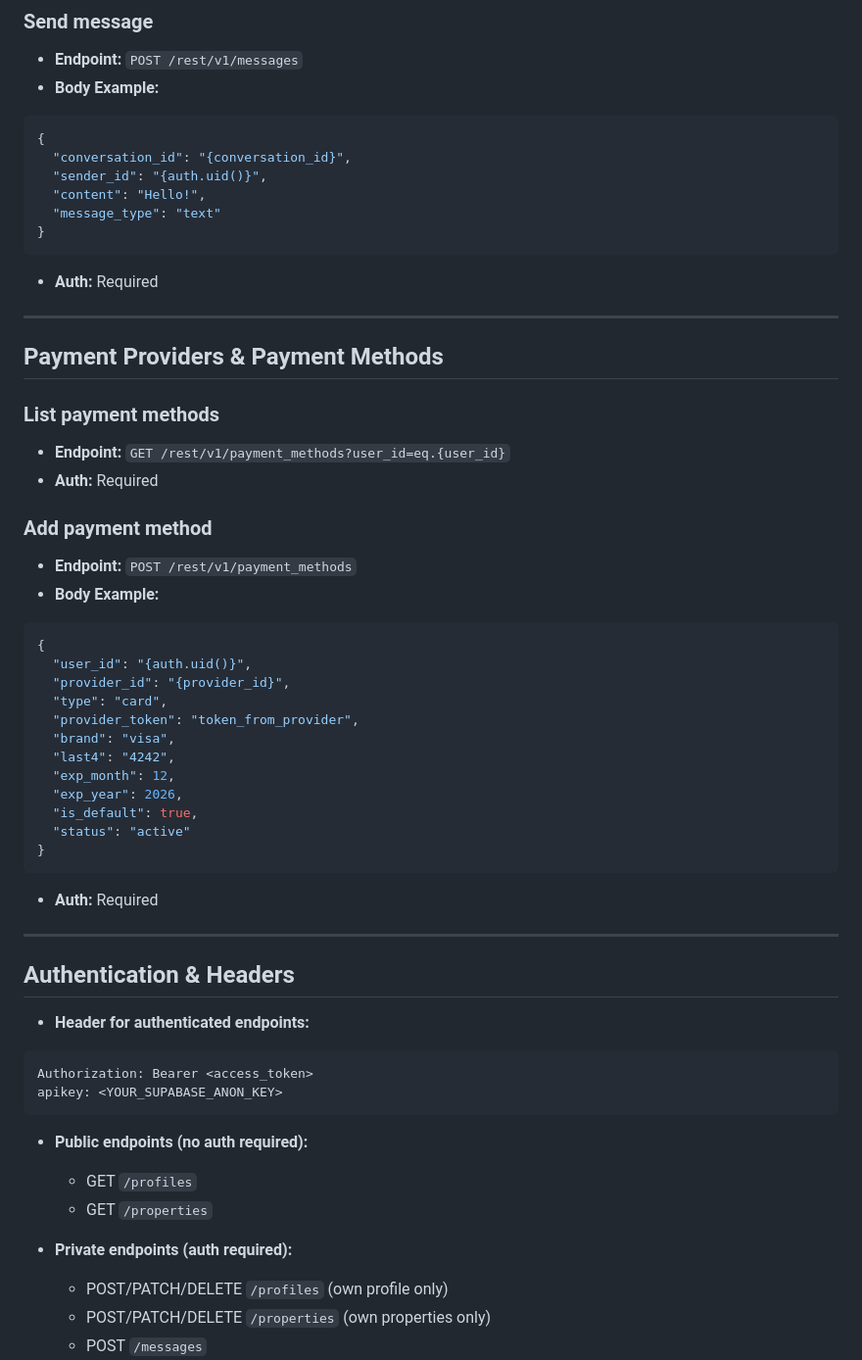
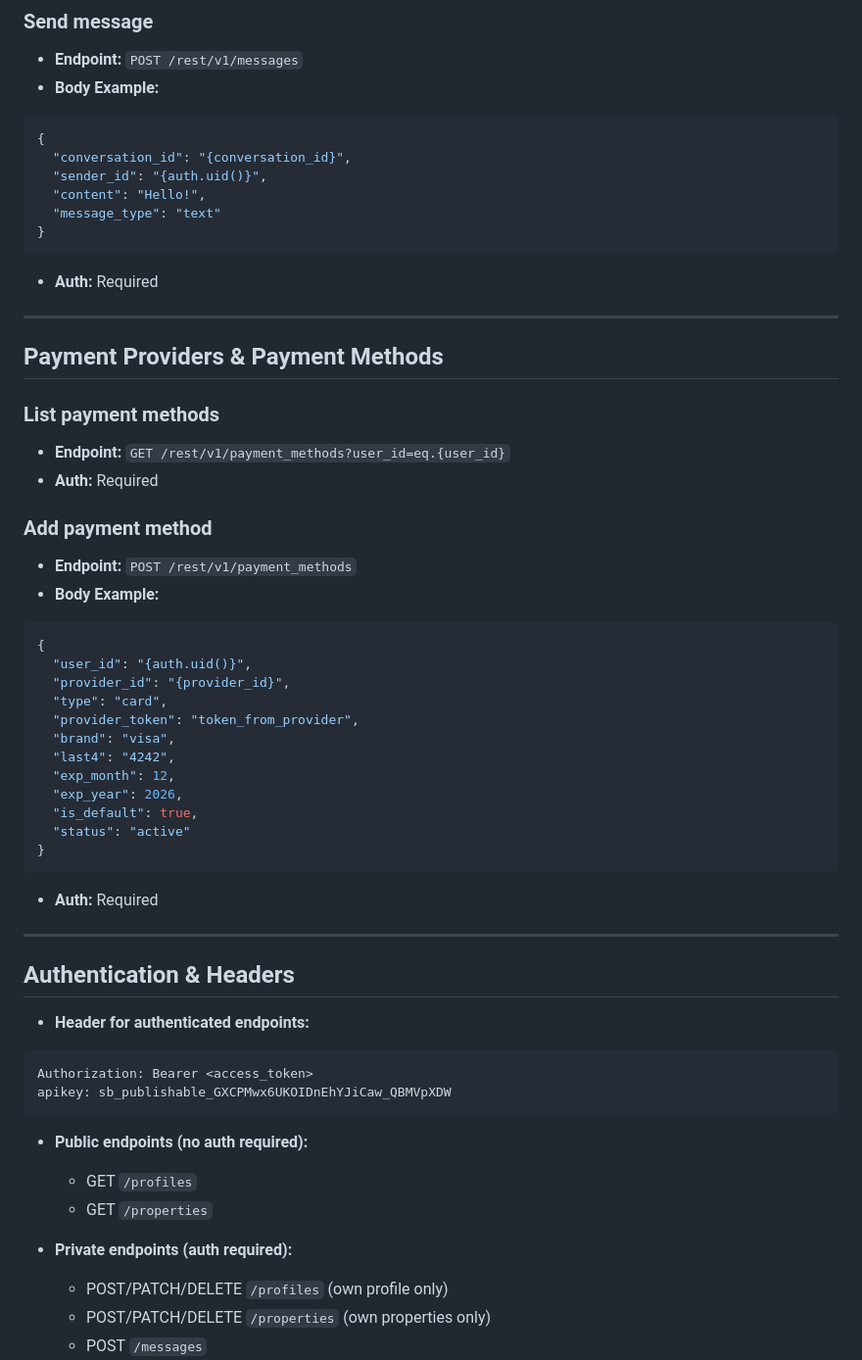
Before and after one commit to Akrapex/BRIVV-PROJECT, a Markdown page: supabase_real_estate_api_documentation.md, the part around one of its changes. Shown at 98% size. Rendered like a GitHub page.

````diff
--- a/supabase_real_estate_api_documentation.md
+++ b/supabase_real_estate_api_documentation.md
@@ -160,6 +189,7 @@
   "message_type": "text"
 }
 ```
+
 - **Auth:** Required
 
 ---
@@ -167,12 +197,15 @@
 ## Payment Providers & Payment Methods
 
 ### List payment methods
+
 - **Endpoint:** `GET /rest/v1/payment_methods?user_id=eq.{user_id}`
 - **Auth:** Required
 
 ### Add payment method
+
 - **Endpoint:** `POST /rest/v1/payment_methods`
 - **Body Example:**
+
 ```json
 {
   "user_id": "{auth.uid()}",
@@ -187,6 +220,7 @@
   "status": "active"
 }
 ```
+
 - **Auth:** Required
 
 ---
@@ -194,16 +228,19 @@
 ## Authentication & Headers
 
 - **Header for authenticated endpoints:**
+
 ```
 Authorization: Bearer <access_token>
-apikey: <YOUR_SUPABASE_ANON_KEY>
+apikey: sb_publishable_GXCPMwx6UKOIDnEhYJiCaw_QBMVpXDW
 ```
 
 - **Public endpoints (no auth required):**
+
   - GET `/profiles`
   - GET `/properties`
 
 - **Private endpoints (auth required):**
+
   - POST/PATCH/DELETE `/profiles` (own profile only)
   - POST/PATCH/DELETE `/properties` (own properties only)
   - POST `/messages`
````
Also changed, not shown: other parts of supabase_real_estate_api_documentation.md (+29 -0 lines).
